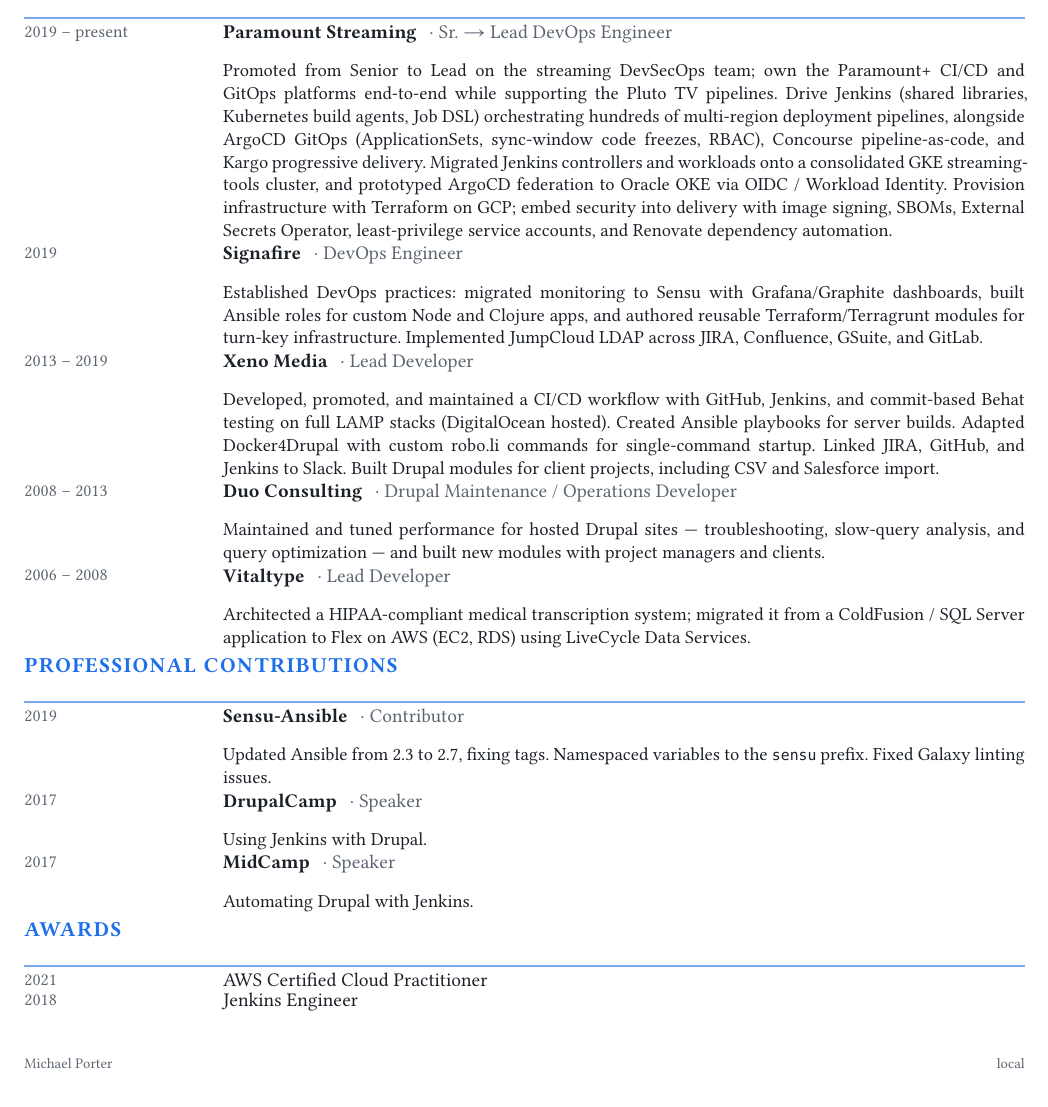
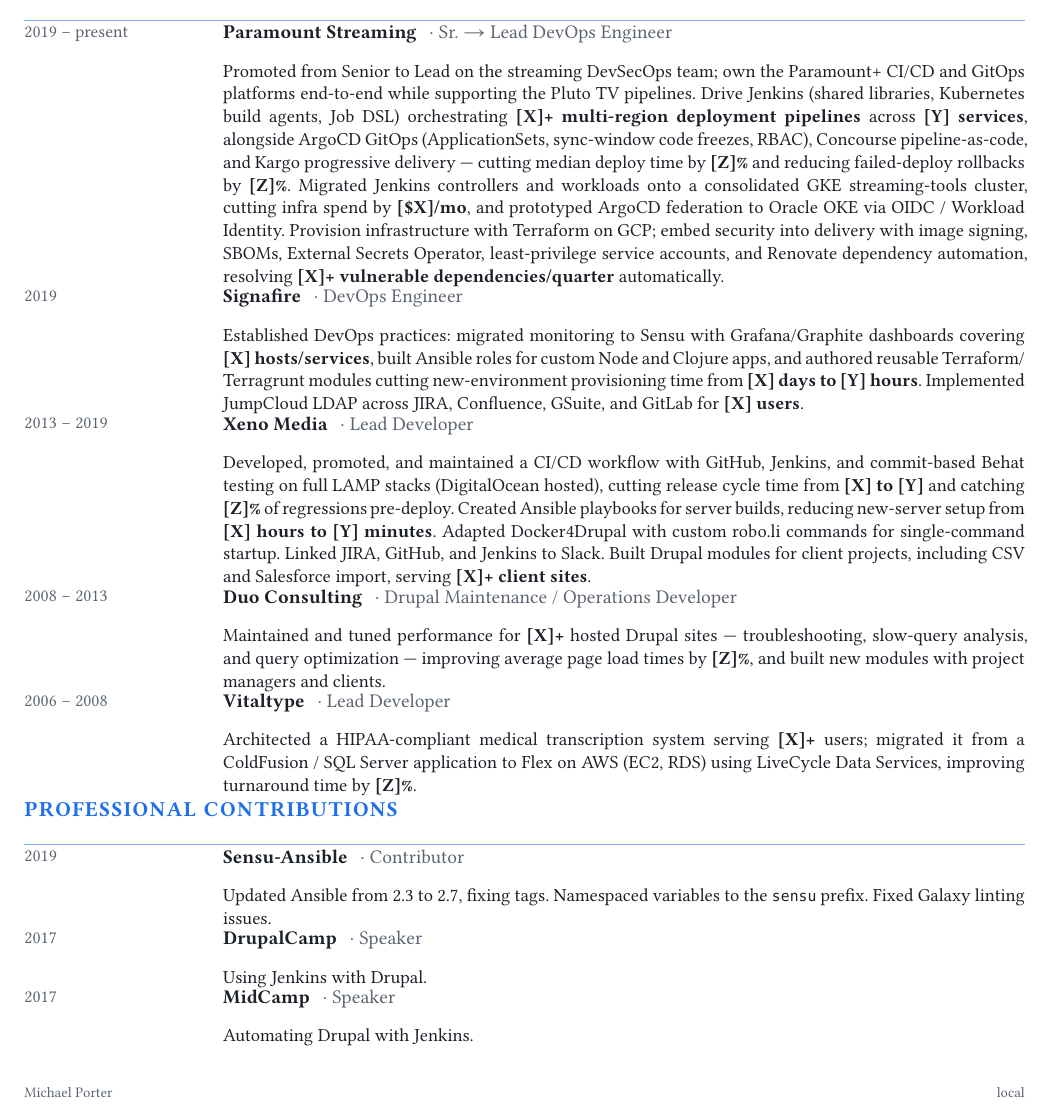
Before and after one commit to michaelpporter/resume, a Typst document (resume.typ): part of the page, cut so that both start at the same text. Compiled offline with Typst 0.15.

Commit message:
Add quantifiable-impact placeholders to experience bullets, drop stale awards
Awards section listed only a 2021 entry-level AWS cert and a 2018 Jenkins
cert, which undersold a Lead-level title. Experience bullets were purely
task-based; bracketed placeholders mark where real metrics should go.
Tightened page spacing to keep the resume on one page.

```diff
--- a/resume.typ
+++ b/resume.typ
@@ -30,50 +30,53 @@
     desc: [Promoted from Senior to Lead on the streaming DevSecOps team; own the
       Paramount+ CI/CD and GitOps platforms end-to-end while supporting the
       Pluto TV pipelines. Drive Jenkins (shared libraries, Kubernetes build agents,
-      Job DSL) orchestrating hundreds of multi-region deployment pipelines,
-      alongside ArgoCD GitOps (ApplicationSets, sync-window code freezes, RBAC),
-      Concourse pipeline-as-code, and Kargo progressive delivery. Migrated
-      Jenkins controllers and workloads onto a consolidated GKE streaming-tools
-      cluster, and prototyped ArgoCD federation to Oracle OKE via OIDC /
-      Workload Identity. Provision infrastructure with Terraform on GCP; embed
-      security into delivery
-      with image signing, SBOMs, External Secrets Operator, least-privilege
-      service accounts, and Renovate dependency automation.],
+      Job DSL) orchestrating *[X]+ multi-region deployment pipelines* across
+      *[Y] services*, alongside ArgoCD GitOps (ApplicationSets, sync-window code
+      freezes, RBAC), Concourse pipeline-as-code, and Kargo progressive delivery
+      — cutting median deploy time by *[Z]%* and reducing failed-deploy rollbacks
+      by *[Z]%*. Migrated Jenkins controllers and workloads onto a consolidated
+      GKE streaming-tools cluster, cutting infra spend by *[\$X]/mo*, and
+      prototyped ArgoCD federation to Oracle OKE via OIDC / Workload Identity.
+      Provision infrastructure with Terraform on GCP; embed security into
+      delivery with image signing, SBOMs, External Secrets Operator,
+      least-privilege service accounts, and Renovate dependency automation,
+      resolving *[X]+ vulnerable dependencies/quarter* automatically.],
   ),
   (
     dates: "2019", org: "Signafire", role: "DevOps Engineer",
     desc: [Established DevOps practices: migrated monitoring to Sensu with
-      Grafana/Graphite dashboards, built Ansible roles for custom Node and
-      Clojure apps, and authored reusable Terraform/Terragrunt modules for
-      turn-key infrastructure. Implemented JumpCloud LDAP across JIRA,
-      Confluence, GSuite, and GitLab.],
+      Grafana/Graphite dashboards covering *[X] hosts/services*, built Ansible
+      roles for custom Node and Clojure apps, and authored reusable
+      Terraform/Terragrunt modules cutting new-environment provisioning time
+      from *[X] days to [Y] hours*. Implemented JumpCloud LDAP across JIRA,
+      Confluence, GSuite, and GitLab for *[X] users*.],
   ),
   (
     dates: "2013 – 2019", org: "Xeno Media", role: "Lead Developer",
     desc: [Developed, promoted, and maintained a CI/CD workflow with GitHub,
       Jenkins, and commit-based Behat testing on full LAMP stacks (DigitalOcean
-      hosted). Created Ansible playbooks for server builds. Adapted Docker4Drupal
-      with custom robo.li commands for single-command startup. Linked JIRA,
-      GitHub, and Jenkins to Slack. Built Drupal modules for client projects,
-      including CSV and Salesforce import.],
+      hosted), cutting release cycle time from *[X] to [Y]* and catching
+      *[Z]%* of regressions pre-deploy. Created Ansible playbooks for server
+      builds, reducing new-server setup from *[X] hours to [Y] minutes*.
+      Adapted Docker4Drupal with custom robo.li commands for single-command
+      startup. Linked JIRA, GitHub, and Jenkins to Slack. Built Drupal modules
+      for client projects, including CSV and Salesforce import, serving
+      *[X]+ client sites*.],
   ),
   (
     dates: "2008 – 2013", org: "Duo Consulting", role: "Drupal Maintenance / Operations Developer",
-    desc: [Maintained and tuned performance for hosted Drupal sites —
-      troubleshooting, slow-query analysis, and query optimization — and built
-      new modules with project managers and clients.],
+    desc: [Maintained and tuned performance for *[X]+* hosted Drupal sites —
+      troubleshooting, slow-query analysis, and query optimization —
+      improving average page load times by *[Z]%*, and built new modules with
+      project managers and clients.],
   ),
   (
     dates: "2006 – 2008", org: "Vitaltype", role: "Lead Developer",
-    desc: [Architected a HIPAA-compliant medical transcription system; migrated
-      it from a ColdFusion / SQL Server application to Flex on AWS (EC2, RDS)
-      using LiveCycle Data Services.],
+    desc: [Architected a HIPAA-compliant medical transcription system serving
+      *[X]+* users; migrated it from a ColdFusion / SQL Server application to
+      Flex on AWS (EC2, RDS) using LiveCycle Data Services, improving
+      turnaround time by *[Z]%*.],
   ),
-)
-
-#let awards = (
-  (year: "2021", title: "AWS Certified Cloud Practitioner"),
-  (year: "2018", title: "Jenkins Engineer"),
 )
 
 #let contributions = (
```
Also changed, not shown: resume.typ (20 more changed lines).
